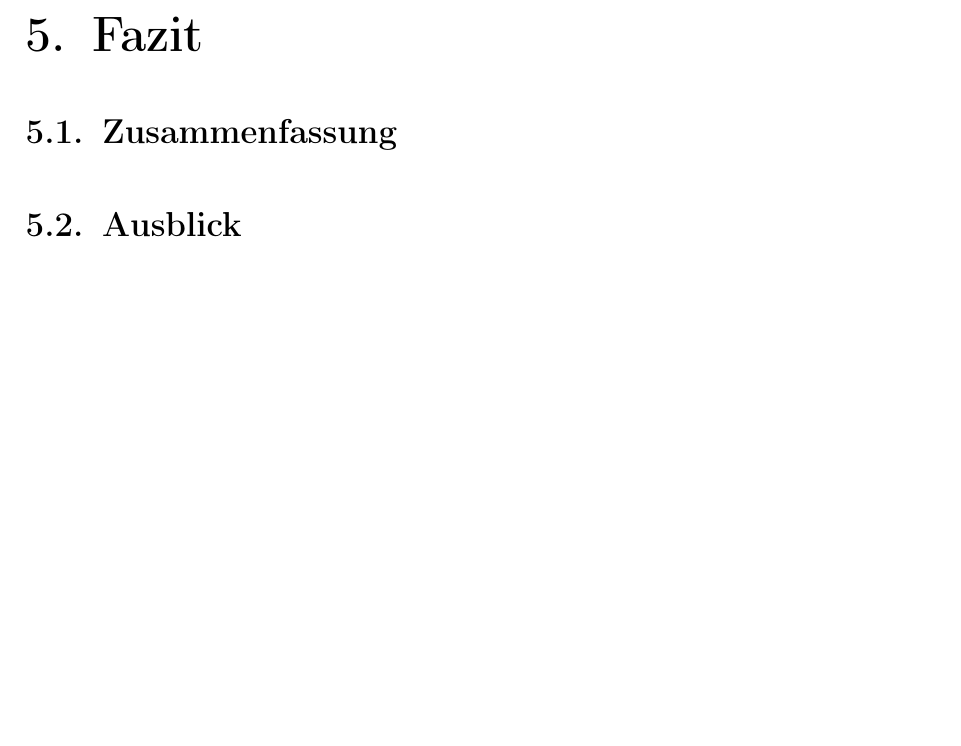
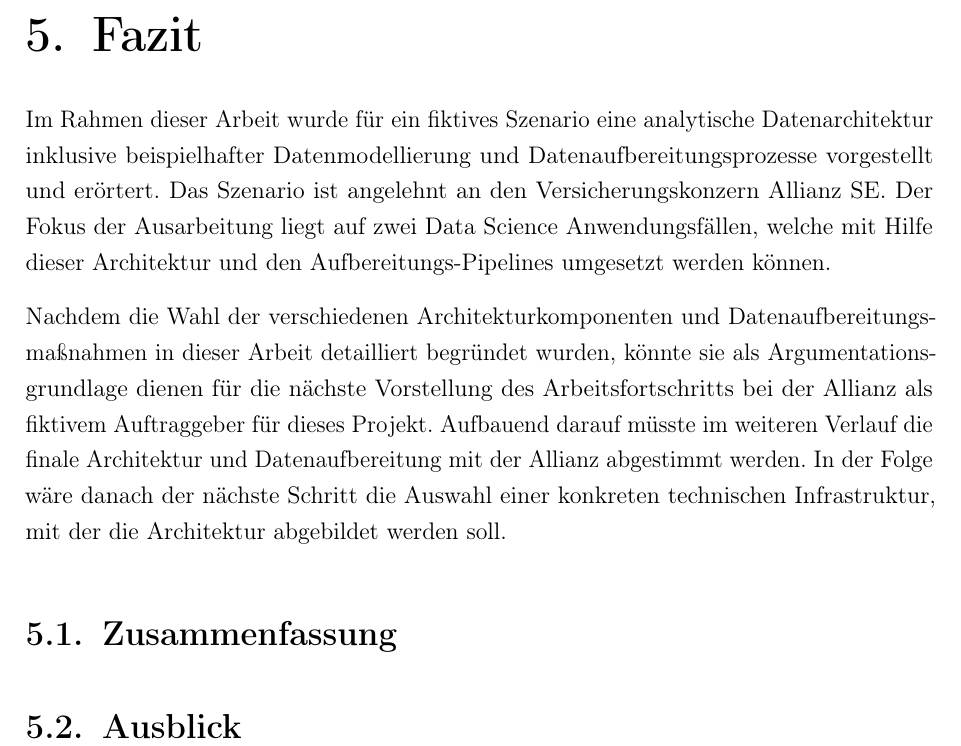
Before and after one commit to heydoma/Datenmanagment, a LaTeX thesis (Latex/main.tex, which reads Latex/chapters/06_fazit/chapter.tex): part of page 27 of 50, cut so that both start at the same text, the shorter picture padded with empty space. Compiled offline with pdfLaTeX.

Commit message:
Fazit + Kommentare zu Kap 4

```diff
--- a/Latex/chapters/06_fazit/chapter.tex
+++ b/Latex/chapters/06_fazit/chapter.tex
@@ -1,5 +1,26 @@
 \chapter{Fazit}
 \label{chap:fazit}
 
+Im Rahmen dieser Arbeit wurde für ein fiktives Szenario
+eine analytische Datenarchitektur inklusive
+beispielhafter Datenmodellierung und Datenaufbereitungsprozesse
+vorgestellt und erörtert.
+Das Szenario ist angelehnt an den Versicherungskonzern Allianz SE.
+Der Fokus der Ausarbeitung liegt auf zwei
+Data Science Anwendungsfällen, welche mit Hilfe
+dieser Architektur und den Aufbereitungs-Pipelines umgesetzt werden können.
+
+Nachdem die Wahl der verschiedenen Architekturkomponenten
+und Datenaufbereitungsmaßnahmen in dieser Arbeit detailliert begründet wurden,
+könnte sie als Argumentationsgrundlage dienen
+für die nächste Vorstellung des Arbeitsfortschritts
+bei der Allianz als fiktivem Auftraggeber für dieses Projekt.
+Aufbauend darauf müsste im weiteren Verlauf
+die finale Architektur und Datenaufbereitung mit
+der Allianz abgestimmt werden.
+In der Folge wäre danach der nächste Schritt
+die Auswahl einer konkreten technischen Infrastruktur,
+mit der die Architektur abgebildet werden soll.
+
 \input{chapters/06_fazit/01_zusammenfassung}
 \input{chapters/06_fazit/03_ausblick}
```
Also changed, not shown: Latex/chapters/05_datenmodell_pipeline/01_sternschema.tex (+2 -2 lines), Latex/chapters/05_datenmodell_pipeline/02_etl_elt.tex (+1 -0 lines), Latex/chapters/05_datenmodell_pipeline/chapter.tex (+4 -0 lines).
